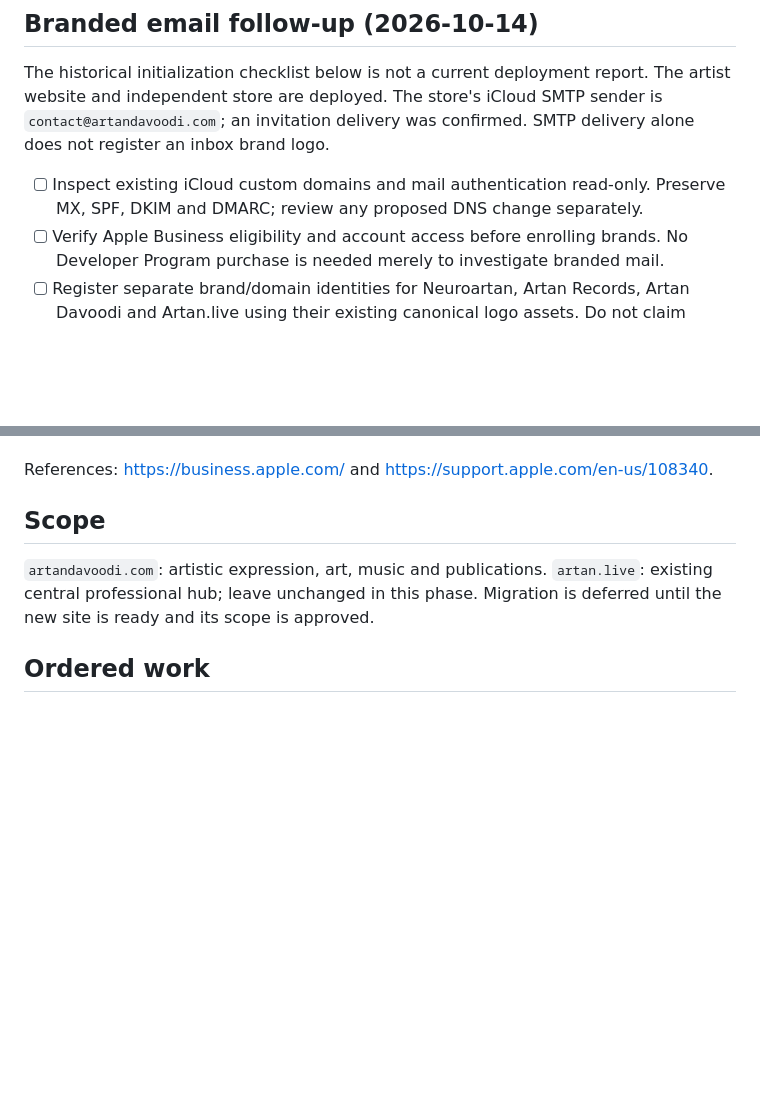
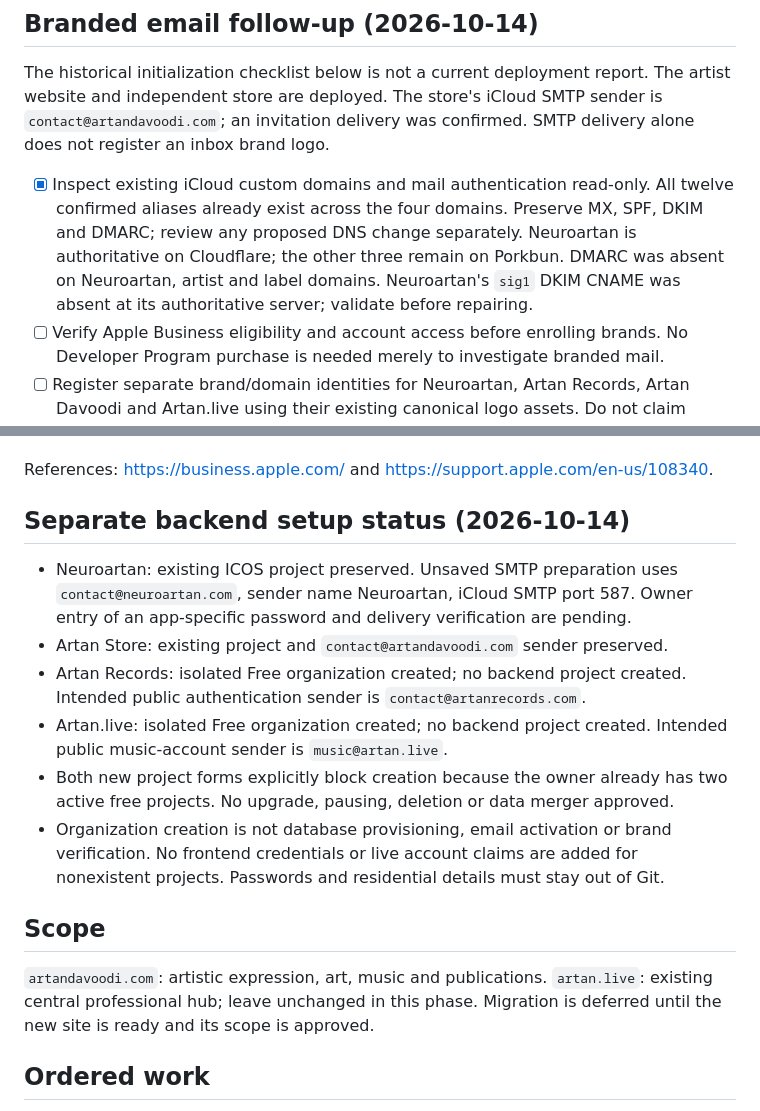
Before and after one commit to artandavoodi/artandavoodi, a Markdown page: planning/TODO.md, 2 parts joined by grey strips. Rendered like a GitHub page; blank space fills up the shorter version.

Commit message:
[website/planning] record verified mail setup and backend capacity gates

```diff
--- a/planning/TODO.md
+++ b/planning/TODO.md
@@ -7,8 +7,12 @@ The artist website and independent store are deployed. The store's iCloud SMTP
 sender is `contact@artandavoodi.com`; an invitation delivery was confirmed.
 SMTP delivery alone does not register an inbox brand logo.
 
-- [ ] Inspect existing iCloud custom domains and mail authentication read-only.
-  Preserve MX, SPF, DKIM and DMARC; review any proposed DNS change separately.
+- [x] Inspect existing iCloud custom domains and mail authentication read-only.
+  All twelve confirmed aliases already exist across the four domains. Preserve
+  MX, SPF, DKIM and DMARC; review any proposed DNS change separately.
+  Neuroartan is authoritative on Cloudflare; the other three remain on Porkbun.
+  DMARC was absent on Neuroartan, artist and label domains. Neuroartan's `sig1`
+  DKIM CNAME was absent at its authoritative server; validate before repairing.
 - [ ] Verify Apple Business eligibility and account access before enrolling brands.
   No Developer Program purchase is needed merely to investigate branded mail.
 - [ ] Register separate brand/domain identities for Neuroartan, Artan Records,
@@ -27,6 +31,22 @@ SMTP delivery alone does not register an inbox brand logo.
 
 References: https://business.apple.com/ and
 https://support.apple.com/en-us/108340.
+
+## Separate backend setup status (2026-10-14)
+
+- Neuroartan: existing ICOS project preserved. Unsaved SMTP preparation uses
+  `contact@neuroartan.com`, sender name Neuroartan, iCloud SMTP port 587.
+  Owner entry of an app-specific password and delivery verification are pending.
+- Artan Store: existing project and `contact@artandavoodi.com` sender preserved.
+- Artan Records: isolated Free organization created; no backend project created.
+  Intended public authentication sender is `contact@artanrecords.com`.
+- Artan.live: isolated Free organization created; no backend project created.
+  Intended public music-account sender is `music@artan.live`.
+- Both new project forms explicitly block creation because the owner already has
+  two active free projects. No upgrade, pausing, deletion or data merger approved.
+- Organization creation is not database provisioning, email activation or brand
+  verification. No frontend credentials or live account claims are added for
+  nonexistent projects. Passwords and residential details must stay out of Git.
 
 ## Scope
 
```
